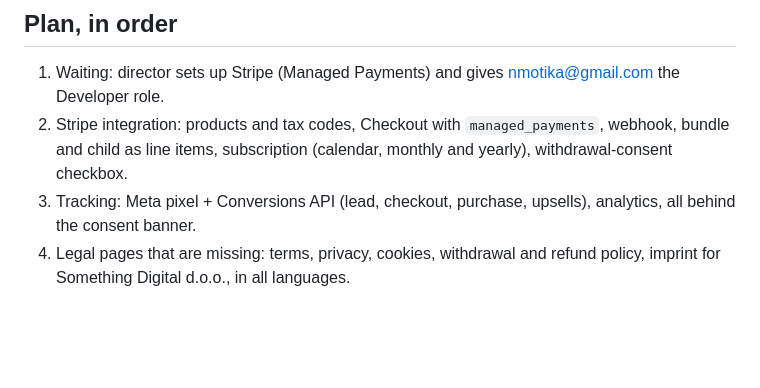
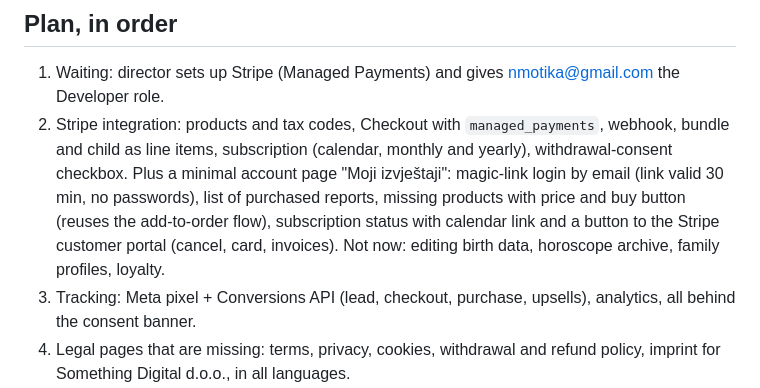
Before and after one commit to nmotika/mirastela, a Markdown page: docs/launch-checklist.md, the part around the change. Rendered like a GitHub page; blank space fills up the shorter version.

Commit message:
Checklist: minimal magic-link account page with the Stripe step
Co-Authored-By: Claude Opus 5.5 <noreply@anthropic.com>
Claude-Session: https://claude.ai/code/session_01LjrPVAHpXpPsVULE18h4iE

```diff
--- a/docs/launch-checklist.md
+++ b/docs/launch-checklist.md
@@ -6,7 +6,7 @@ consent and tracking are written once.
 ## Plan, in order
 
 1. Waiting: director sets up Stripe (Managed Payments) and gives nmotika@gmail.com the Developer role.
-2. Stripe integration: products and tax codes, Checkout with `managed_payments`, webhook, bundle and child as line items, subscription (calendar, monthly and yearly), withdrawal-consent checkbox.
+2. Stripe integration: products and tax codes, Checkout with `managed_payments`, webhook, bundle and child as line items, subscription (calendar, monthly and yearly), withdrawal-consent checkbox. Plus a minimal account page "Moji izvještaji": magic-link login by email (link valid 30 min, no passwords), list of purchased reports, missing products with price and buy button (reuses the add-to-order flow), subscription status with calendar link and a button to the Stripe customer portal (cancel, card, invoices). Not now: editing birth data, horoscope archive, family profiles, loyalty.
 3. Tracking: Meta pixel + Conversions API (lead, checkout, purchase, upsells), analytics, all behind the consent banner.
 4. Legal pages that are missing: terms, privacy, cookies, withdrawal and refund policy, imprint for Something Digital d.o.o., in all languages.
 5. Production hardening: daily offsite backup of the SQLite database (e.g. Hetzner Storage Box or Cloudflare R2, keep 30 days, test a restore), uptime monitoring of /api/health with alerts (UptimeRobot or Cloudflare health check), 2 uvicorn workers. CX23 is enough for the planned volume; if ever needed, rescale in Hetzner to CPX/CCX.
```
